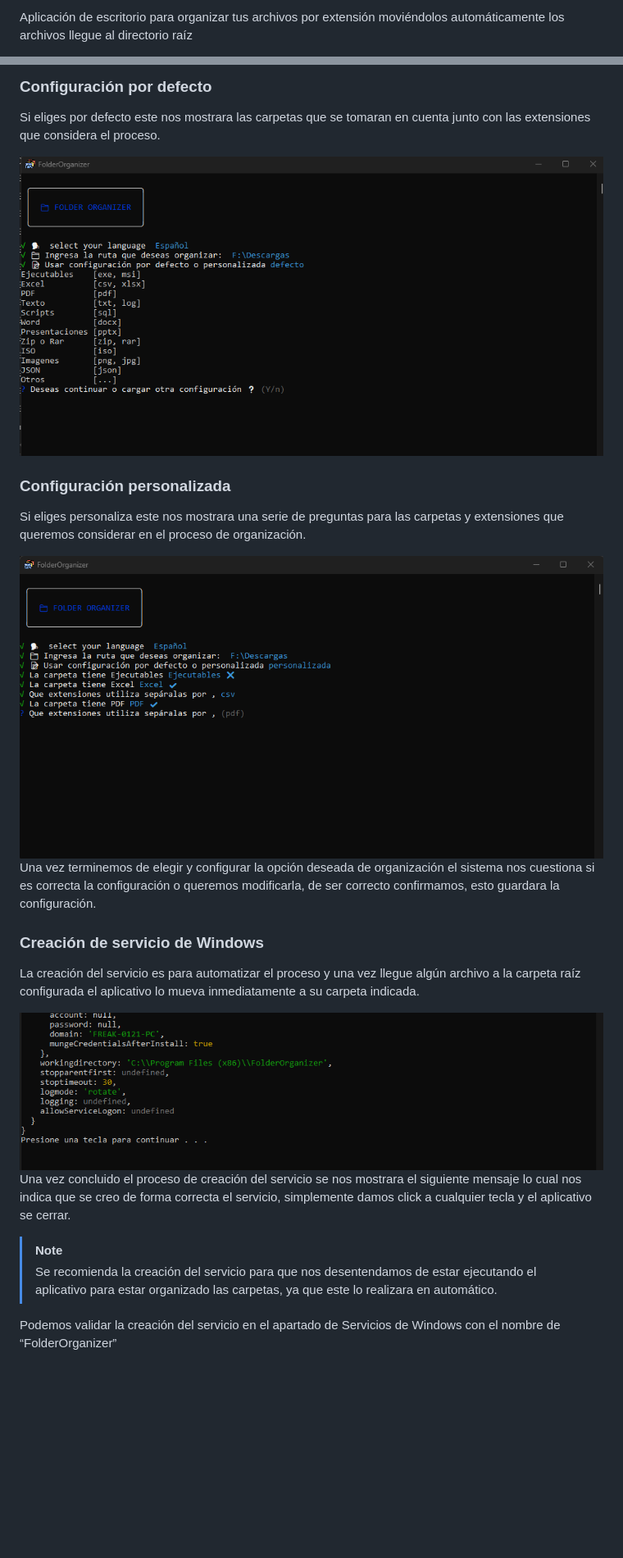
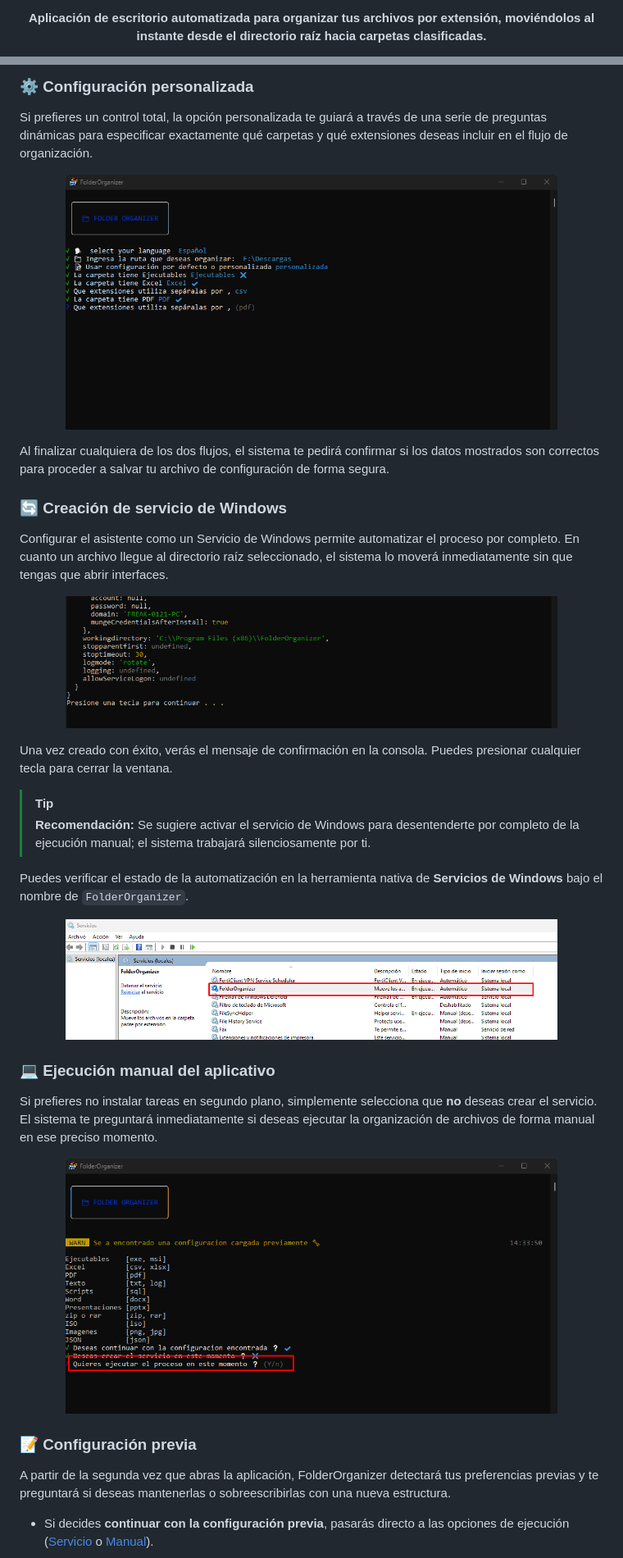
Before and after one commit to FrEaKAlL/FolderOrganizer, a Markdown page: README.md, 2 parts joined by grey strips. Shown at 82% size. GitHub-like rendering; blank space fills up the shorter version.

```diff
--- a/README.md
+++ b/README.md
@@ -5,4 +5,6 @@
 </h1>
 
-Aplicación de escritorio para organizar tus archivos por extensión moviéndolos automáticamente los archivos llegue al directorio raíz
+<p align="center">
+  <b>Aplicación de escritorio automatizada para organizar tus archivos por extensión, moviéndolos al instante desde el directorio raíz hacia carpetas clasificadas.</b>
+</p>
 
@@ -52,28 +91,40 @@ El sistema cuenta con una estructura de carpetas a organizar podemos seleccionar
 
-### Configuración por defecto<a id='id1-1'></a>
+### ⚙️ Configuración personalizada
+Si prefieres un control total, la opción personalizada te guiará a través de una serie de preguntas dinámicas para especificar exactamente qué carpetas y qué extensiones deseas incluir en el flujo de organización.
 
-Si eliges por defecto este nos mostrara las carpetas que se tomaran en cuenta junto con las extensiones que considera el proceso.
+<p align="center">
+  <img src="./assets/instalacion-7.png" alt="Configuración personalizada" width="600">
+</p>
 
-<img src='./assets/instalacion-6.png'>
+Al finalizar cualquiera de los dos flujos, el sistema te pedirá confirmar si los datos mostrados son correctos para proceder a salvar tu archivo de configuración de forma segura.
 
-### Configuración personalizada<a id='id1-2'></a>
+### 🔄 Creación de servicio de Windows
+Configurar el asistente como un Servicio de Windows permite automatizar el proceso por completo. En cuanto un archivo llegue al directorio raíz seleccionado, el sistema lo moverá inmediatamente sin que tengas que abrir interfaces.
 
-Si eliges personaliza este nos mostrara una serie de preguntas para las carpetas y extensiones que queremos considerar en el proceso de organización.
+<p align="center">
+  <img src="./assets/instalacion-8.png" alt="Pregunta para crear servicio" width="600">
+</p>
 
-<img src='./assets/instalacion-7.png'>
+Una vez creado con éxito, verás el mensaje de confirmación en la consola. Puedes presionar cualquier tecla para cerrar la ventana.
 
-Una vez terminemos de elegir y configurar la opción deseada de organización el sistema nos cuestiona si es correcta la configuración o queremos modificarla, de ser correcto confirmamos, esto guardara la configuración.
+> [!TIP]
+> **Recomendación:** Se sugiere activar el servicio de Windows para desentenderte por completo de la ejecución manual; el sistema trabajará silenciosamente por ti.
 
-### Creación de servicio de Windows<a id='id1-3'></a>
+Puedes verificar el estado de la automatización en la herramienta nativa de **Servicios de Windows** bajo el nombre de `FolderOrganizer`.
 
-La creación del servicio es para automatizar el proceso y una vez llegue algún archivo a la carpeta raíz configurada el aplicativo lo mueva inmediatamente a su carpeta indicada.
+<p align="center">
+  <img src="./assets/instalacion-9.png" alt="Servicio registrado en Windows" width="600">
+</p>
 
-<img src='./assets/instalacion-8.png'>
+### 💻 Ejecución manual del aplicativo
+Si prefieres no instalar tareas en segundo plano, simplemente selecciona que **no** deseas crear el servicio. El sistema te preguntará inmediatamente si deseas ejecutar la organización de archivos de forma manual en ese preciso momento.
 
-Una vez concluido el proceso de creación del servicio se nos mostrara el siguiente mensaje lo cual nos indica que se creo de forma correcta el servicio, simplemente damos click a cualquier tecla y el aplicativo se cerrar.
+<p align="center">
+  <img src="./assets/instalacion-12.png" alt="Ejecución manual" width="600">
+</p>
 
-> [!NOTE]
-> Se recomienda la creación del servicio para que nos desentendamos de estar ejecutando el aplicativo para estar organizado las carpetas, ya que este lo realizara en automático.
+### 📝 Configuración previa
+A partir de la segunda vez que abras la aplicación, FolderOrganizer detectará tus preferencias previas y te preguntará si deseas mantenerlas o sobreescribirlas con una nueva estructura.
 
-Podemos validar la creación del servicio en el apartado de Servicios de Windows con el nombre de “FolderOrganizer”
+* Si decides **continuar con la configuración previa**, pasarás directo a las opciones de ejecución ([Servicio](#-creación-de-servicio-de-windows) o [Manual](#-ejecución-manual-del-aplicativo)).
 
```
Also changed, not shown: other parts of README.md (+105 -66 lines), CONTRIBUTING.md (added, +93 -0 lines), assets/instalacion-1.png, 2 other files.
